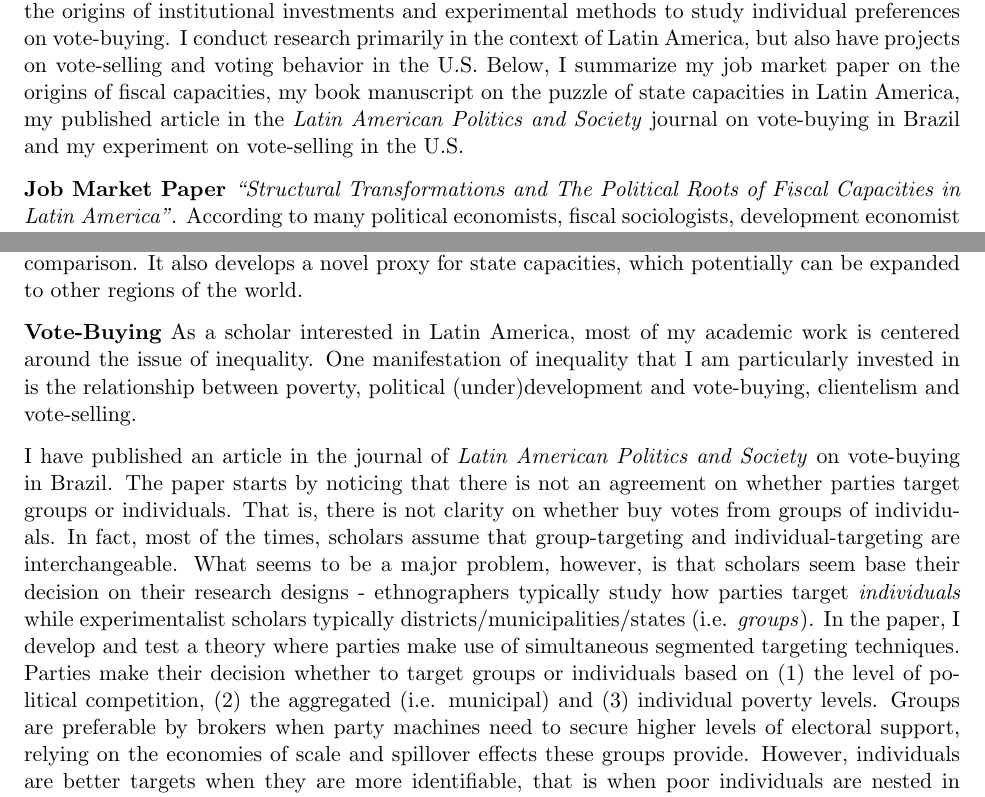
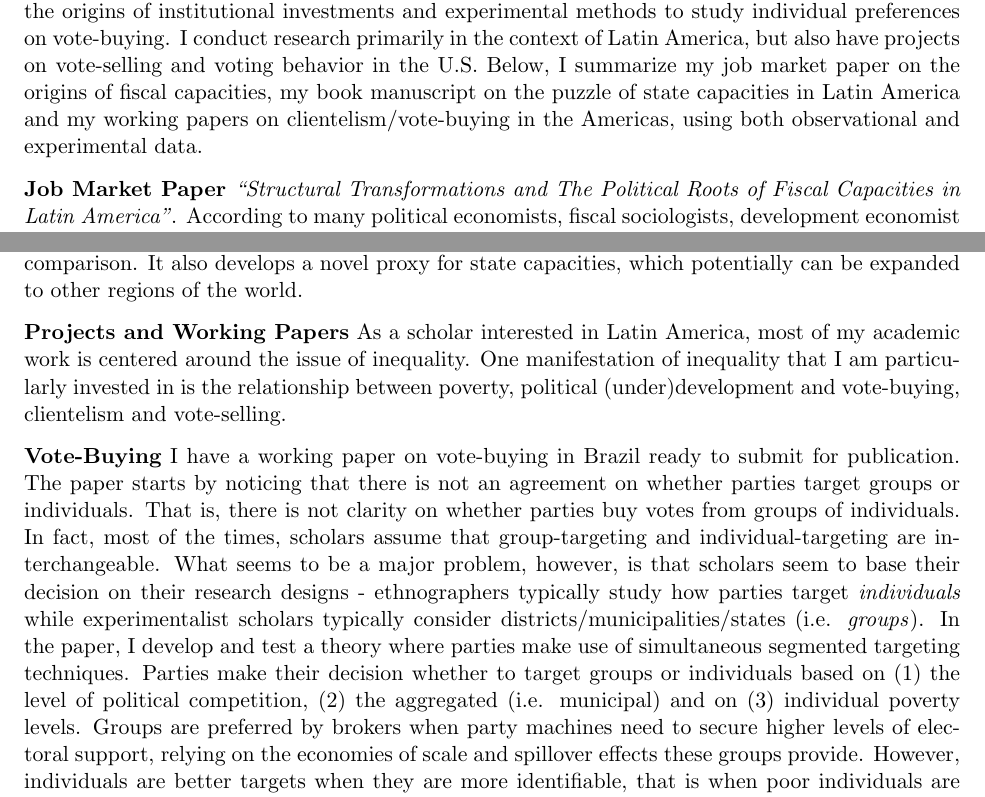
Before and after one commit to hbahamonde/Job_Market, a LaTeX letter (Bahamonde_Research_Statement.tex): two parts of pages 1 and 3 of 4, joined at a grey line, cut so that both start at the same text. Compiled offline with pdfLaTeX.

Commit message:
Aug 22 2016

```diff
--- a/Bahamonde_Research_Statement.tex
+++ b/Bahamonde_Research_Statement.tex
@@ -54,7 +54,8 @@ Rutgers University\\
 %----------------------------------------------------------------------------------------
 \opening{}
 
-Within comparative politics, my research explores the intersection between inequality and political development, from a political economy perspective. I use cutting-edge quantitative methods to analyze what is the role of inequality on state capacities, comparative historical analysis to trace the origins of institutional investments and  experimental methods to study individual preferences on vote-buying. I conduct research primarily in the context of Latin America, but also have projects on vote-selling  and voting behavior in the U.S. Below, I summarize my job market paper on the origins of fiscal capacities, my book manuscript on the puzzle of state capacities in Latin America, my published article in the \emph{Latin American Politics and Society} journal on vote-buying in Brazil and my experiment on vote-selling in the U.S.
+Within comparative politics, my research explores the intersection between inequality and political development, from a political economy perspective. I use cutting-edge quantitative methods to analyze what is the role of inequality on state capacities, comparative historical analysis to trace the origins of institutional investments and  experimental methods to study individual preferences on vote-buying. I conduct research primarily in the context of Latin America, but also have projects on vote-selling  and voting behavior in the U.S. Below, I summarize my job market paper on the origins of fiscal capacities, my book manuscript on the puzzle of state capacities in Latin America and my working papers on clientelism/vote-buying in the Americas, using both observational and experimental data.
+
 
 % job market paper // motivation.
 \emph{{\bf Job Market Paper} ``Structural Transformations and The Political Roots of Fiscal Capacities in Latin America''}.  According  to many political economists, fiscal sociologists, development economist and economic historians, fiscal capacities are a prerequisite for ``strong'' states. Yet, the \emph{origins} of fiscal capacities are still unclear. There are widely accepted theories for the European case but there is not a consensus for the Latin American case. \emph{Why do some countries have ``better'' fiscal capacities than others? What have been the factors that led post-colonial Latin American countries to self-impose a system to directly tax individuals?} These questions are key to understand the development of the modern state in Latin America. In my job market paper I inquire what were the \emph{conditions} that promoted the implementation of fiscal capacities in Latin America and trace down their origins.
@@ -88,10 +89,10 @@ Overall, the dissertation urges a rethink of the origins of state capacities. Th
 
 
 % Vote-Buying in Brazil// Frame myself as a scholar of inequality
-{\bf Vote-Buying} As a scholar interested in Latin America, most of my academic work is centered around the issue of inequality. One manifestation of inequality that I am particularly invested in is the relationship between poverty, political (under)development and vote-buying, clientelism and vote-selling.
+{\bf Projects and Working Papers} As a scholar interested in Latin America, most of my academic work is centered around the issue of inequality. One manifestation of inequality that I am particularly invested in is the relationship between poverty, political (under)development and vote-buying, clientelism and vote-selling.
 
 % Vote-Buying in Brazil// explaining the paper
-I have published an article in the journal of \emph{Latin American Politics and Society} on vote-buying in Brazil. The paper starts by noticing that there is not an agreement on whether parties target groups or individuals. That is, there is not clarity on whether buy votes from groups of individuals. In fact, most of the times, scholars assume that group-targeting and individual-targeting are interchangeable. What seems to be a major problem, however, is that scholars seem base their decision on their research designs - ethnographers typically study how parties target \emph{individuals} while experimentalist scholars typically districts/municipalities/states (i.e. \emph{groups}). In the paper, I develop and test a theory where parties make use of simultaneous segmented targeting techniques. Parties make their decision whether to target groups or individuals based on (1) the level of political competition, (2) the aggregated (i.e. municipal) and  (3) individual poverty levels. Groups are preferable by brokers when party machines need to secure higher levels of electoral support, relying on the economies of scale and spillover effects these groups provide. However, individuals are better targets when they are more identifiable, that is when poor individuals are nested in non-poor contexts or when non-poor individuals are nested in poor groups.
+{\bf Vote-Buying} I have a working paper on vote-buying in Brazil ready to submit for publication. The paper starts by noticing that there is not an agreement on whether parties target groups or individuals. That is, there is not clarity on whether parties buy votes from groups of individuals. In fact, most of the times, scholars assume that group-targeting and individual-targeting are interchangeable. What seems to be a major problem, however, is that scholars seem to base their decision on their research designs - ethnographers typically study how parties target \emph{individuals} while experimentalist scholars typically consider districts/municipalities/states (i.e. \emph{groups}). In the paper, I develop and test a theory where parties make use of simultaneous segmented targeting techniques. Parties make their decision whether to target groups or individuals based on (1) the level of political competition, (2) the aggregated (i.e. municipal) and on (3) individual poverty levels. Groups are preferred by brokers when party machines need to secure higher levels of electoral support, relying on the economies of scale and spillover effects these groups provide. However, individuals are better targets when they are more identifiable, that is when poor individuals are nested in non-poor contexts or when non-poor individuals are nested in poor groups.
 
 {\bf Vote-Selling} Often times political economists compare Latin America with the U.S. on their different banking/financial systems, different colonial pasts and such. Following this tradition, I received a grant to field a \emph{list} experiment and a \emph{conjoint} experiment to study vote-selling in the U.S. Not only I study price elasticities which are substantively important from a behavioral perspective, but also which of the Dahl's democratic components\footnote{I.e., democratic, liberal and/or republican components.} should ``fail'' to make individuals more likely to sell their votes, which is a fundamental question in democratic theory and comparative politics. Currently I am working on extending this project by including other Latin American countries. In addition to that, this is a novel project in two ways. First, clientelism scholars have often focused on vote-\emph{buying} (i.e. parties buying votes). Interestingly, we learn about parties' clientelistic behavior by asking (via surveys) voters. I propose the reverse, to study vote-\emph{selling} focusing on potential vote sellers. Second, behavioral scholars usually measure support for democracy using the standard question on this topic. However, this measurement does not capture properly ``true'' democratic support as in Latin America this question is heavily confounded with left/right self-positioning.
 
```
Also changed, not shown: Bahamonde_CV.tex (+1 -1 lines), Bahamonde_Cover_Letter.tex (+3 -4 lines), Bahamonde_CV.pdf, Bahamonde_Cover_Letter.pdf, Bahamonde_Research_Statement.pdf, Bahamonde_Teaching_Statement.pdf.
